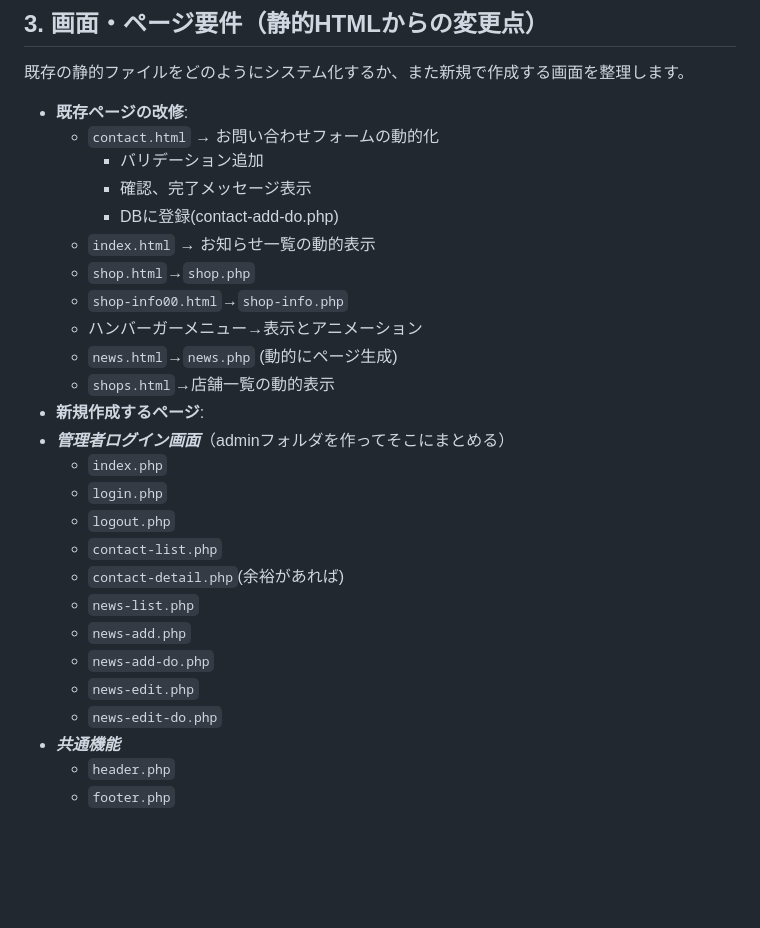
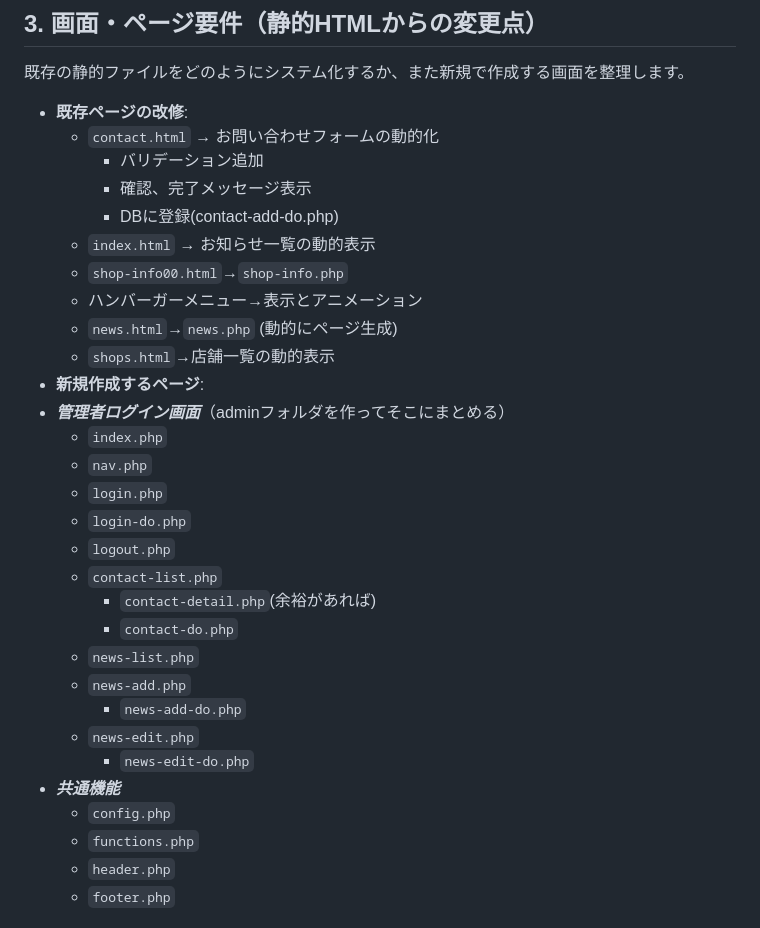
Before and after one commit to okoba-git/gyoza_drunker, a Markdown page: README.md, the part around the change. GitHub-like rendering; blank space fills up the shorter version.

Commit message:
doc: READMEの画面ページ要件の修正

```diff
--- a/README.md
+++ b/README.md
@@ -38,7 +38,6 @@
         * 確認、完了メッセージ表示
         * DBに登録(contact-add-do.php)
     * `index.html` → お知らせ一覧の動的表示
-    * `shop.html`→`shop.php`
     * `shop-info00.html`→`shop-info.php`
     * ハンバーガーメニュー→表示とアニメーション
     * `news.html`→`news.php` (動的にページ生成)
@@ -46,16 +45,21 @@
 * **新規作成するページ**:
 * ***管理者ログイン画面***（adminフォルダを作ってそこにまとめる）
     * `index.php`
+    * `nav.php`
     * `login.php`
+    * `login-do.php`
     * `logout.php`
     * `contact-list.php`
-    * `contact-detail.php`(余裕があれば)
+        * `contact-detail.php`(余裕があれば)
+        * `contact-do.php`
     * `news-list.php`
     * `news-add.php`
-    *   `news-add-do.php`
+        * `news-add-do.php`
     * `news-edit.php`
-    *   `news-edit-do.php`
+        * `news-edit-do.php`
 * ***共通機能***
+    * `config.php`
+    * `functions.php`
     * `header.php`
     * `footer.php`
 
```
